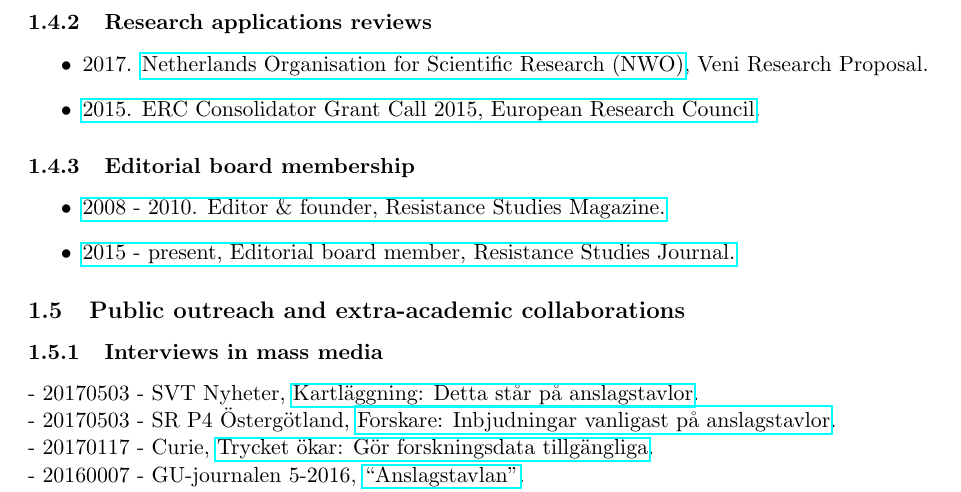
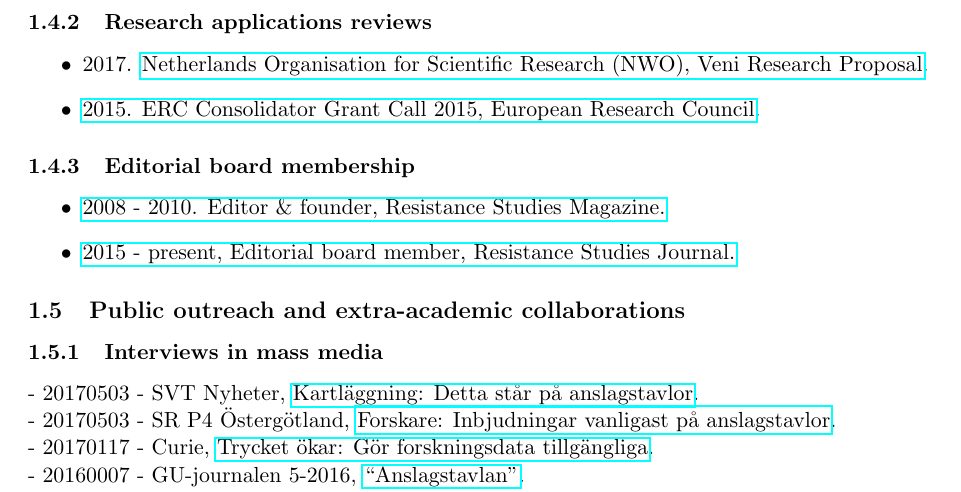
Before and after one commit to christopherkullenberg/CV, a LaTeX CV (cvkullenberg.tex): part of page 11 of 17, cut so that both start at the same text. Compiled offline with pdfLaTeX.

Commit message:
added NWO review

```diff
--- a/cvkullenberg.tex
+++ b/cvkullenberg.tex
@@ -525,7 +525,7 @@ Andreas Nord, Tove Rosendal, Sara Van Meerbergen & Gustav Westberg (2017) \href{
 
     \subsubsection{Research applications reviews}
     \begin{itemize}
-      \item 2017. \href{http://nwo.nl}{Netherlands Organisation for Scientific Research (NWO)}, Veni Research Proposal.
+      \item 2017. \href{http://files.christopherkullenberg.se/NWOreview.pdf}{Netherlands Organisation for Scientific Research (NWO), Veni Research Proposal}.
       \item \href{http://files.christopherkullenberg.se/erc.pdf}{2015. ERC Consolidator Grant Call 2015, European Research Council}.
     \end{itemize}
 
```
Also changed, not shown: cvkullenberg.pdf, cvkullenberg.tex (7 more changed lines).
